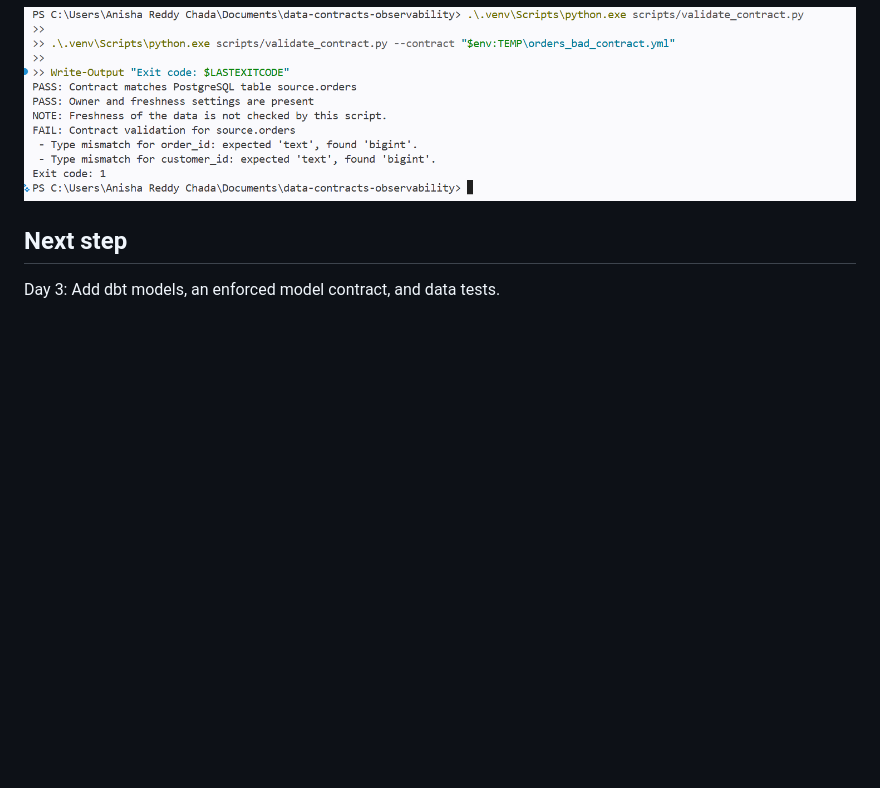
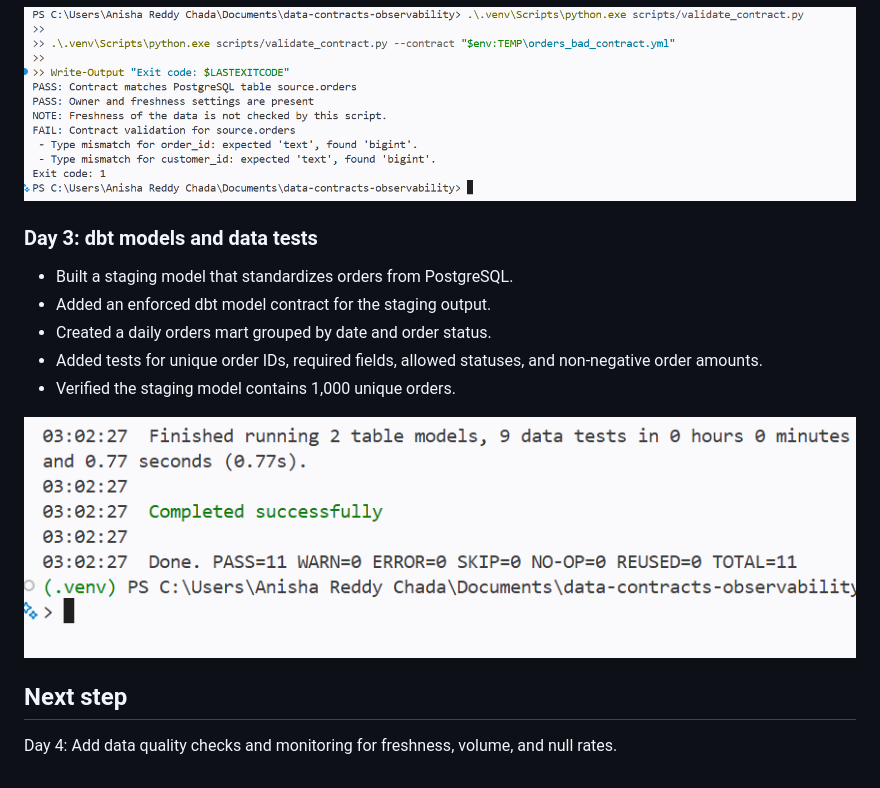
Before and after one commit to anishachada667-rgb/data-contracts-observability, a Markdown page: README.md, the part around the change. Rendered like a GitHub page; pictures changed too: screenshots/day3_dbt_build_success.png (added); blank space fills up the shorter version.

Commit message:
Add dbt models, contract, tests, and project evidence

```diff
--- a/README.md
+++ b/README.md
@@ -50,6 +50,17 @@ monitoring will be implemented later.
 
 ![Day 2 contract validation](screenshots/day2_contract_validation.png)
 
+### Day 3: dbt models and data tests
+
+- Built a staging model that standardizes orders from PostgreSQL.
+- Added an enforced dbt model contract for the staging output.
+- Created a daily orders mart grouped by date and order status.
+- Added tests for unique order IDs, required fields, allowed statuses,
+  and non-negative order amounts.
+- Verified the staging model contains 1,000 unique orders.
+
+![Day 3 dbt build](screenshots/day3_dbt_build_success.png)
+
 ## Next step
 
-Day 3: Add dbt models, an enforced model contract, and data tests.
+Day 4: Add data quality checks and monitoring for freshness, volume, and null rates.
```
Also changed, not shown: 7 other files.
